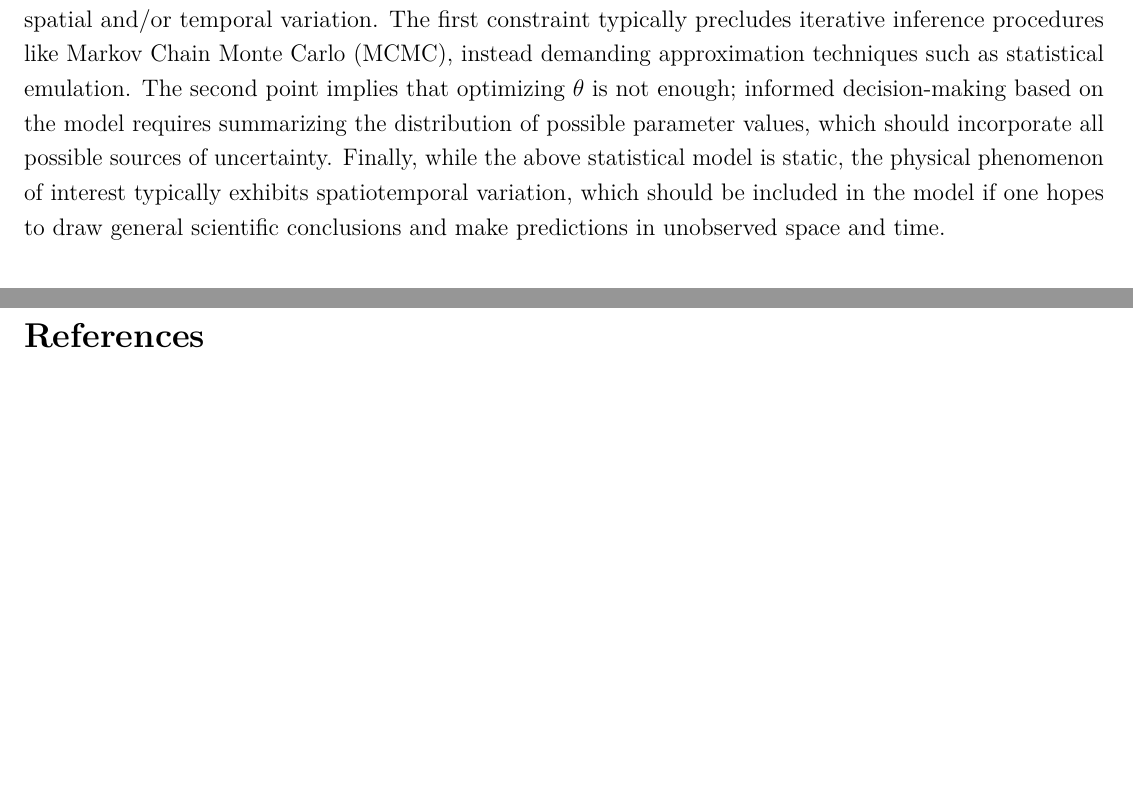
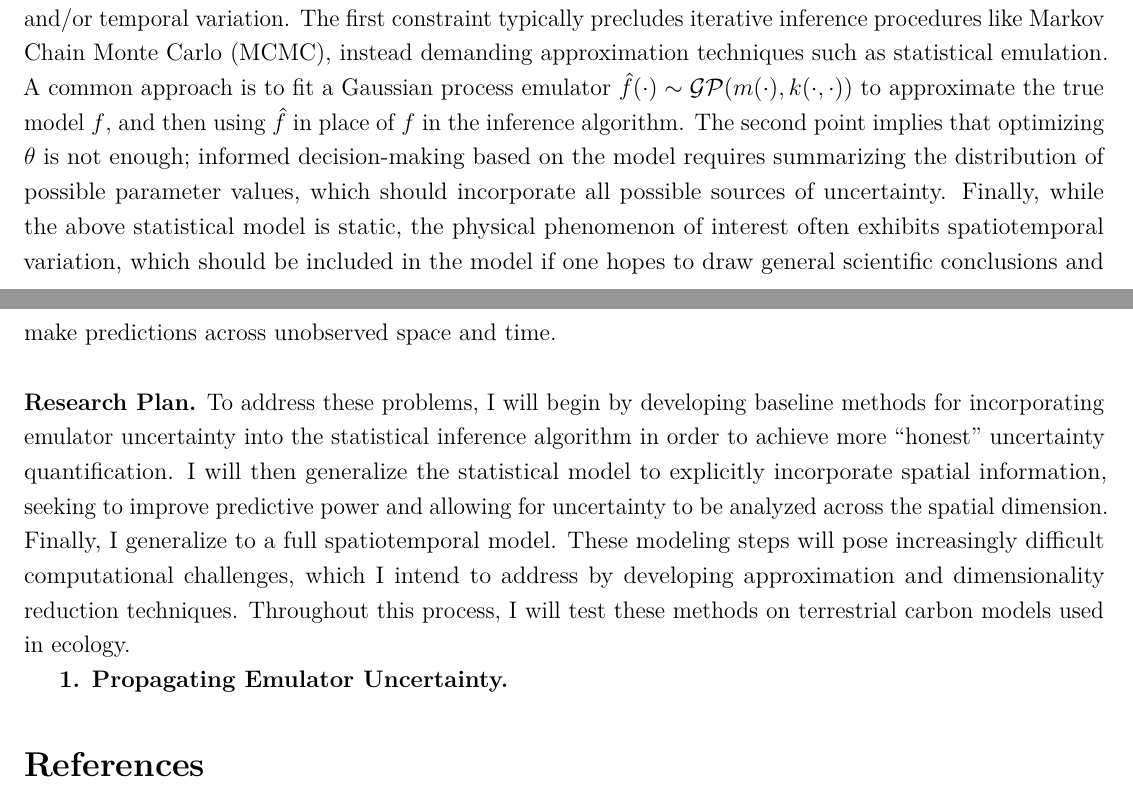
Before and after one commit to arob5/gp-calibration, a LaTeX document (research_proposal_methodological.tex): two parts of pages 1 and 2 of 2, joined at a grey line, cut so that both start at the same text, the shorter picture padded with empty space. Compiled offline with pdfLaTeX.

Commit message:
Progress on proposal

```diff
--- a/research_proposal_methodological.tex
+++ b/research_proposal_methodological.tex
@@ -84,11 +84,17 @@ $y = (y_1, \dots, y_n)^T$. ``Solving'' this inverse problem is now interpreted a
 \[\pi(\theta, \tau|y) \propto N(y|f(\theta), \sigma^2 I_n)\pi_0(\theta, \sigma^2)\]
 or the marginal posterior $\pi(\theta|y)$, which can be obtained by marginalizing over $\sigma^2$. My research will focus on characteristics of this setup commonly found in scientific applications: 1.) $f(\theta)$ is
 costly to compute, 2.) uncertainty quantification is essential, and 3.) the underlying process of interest exhibits significant spatial and/or temporal variation. The first constraint typically precludes iterative inference
-procedures like Markov Chain Monte Carlo (MCMC), instead demanding approximation techniques such as statistical emulation. The second point implies that optimizing $\theta$ is not enough; informed
-decision-making based on the model requires summarizing the distribution of possible parameter values, which should incorporate all possible sources of uncertainty. Finally, while the above statistical model
-is static, the physical phenomenon of interest typically exhibits spatiotemporal variation, which should be included in the model if one hopes to draw general scientific conclusions and make predictions
-in unobserved space and time.
+procedures like Markov Chain Monte Carlo (MCMC), instead demanding approximation techniques such as statistical emulation. A common approach is to fit a Gaussian process emulator
+$\hat{f}(\cdot) \sim \mathcal{GP}(m(\cdot), k(\cdot, \cdot))$ to approximate the true model $f$, and then using $\hat{f}$ in place of $f$ in the inference algorithm. The second point implies that optimizing $\theta$ is not enough; informed  decision-making based on the model requires summarizing the distribution of possible parameter values, which should incorporate all possible sources of uncertainty. Finally, while the above statistical model is static, the physical phenomenon of interest often exhibits spatiotemporal variation, which should be included in the model if one hopes to draw general scientific conclusions and make predictions
+across unobserved space and time. \\
 
+\noindent
+\textbf{Research Plan.} To address these problems, I will begin by developing baseline methods for incorporating emulator uncertainty into the statistical inference algorithm in order to achieve more ``honest''
+uncertainty quantification. I will then generalize the statistical model to explicitly incorporate spatial information, seeking to improve predictive power and allowing for uncertainty to be analyzed across
+the spatial dimension. Finally, I generalize to a full spatiotemporal model. These modeling steps will pose increasingly difficult computational challenges, which I intend to address by developing
+approximation and dimensionality reduction techniques. Throughout this process, I will test these methods on terrestrial carbon models used in ecology.
+
+ \textbf{1. Propagating Emulator Uncertainty.}
 
 
 
```
